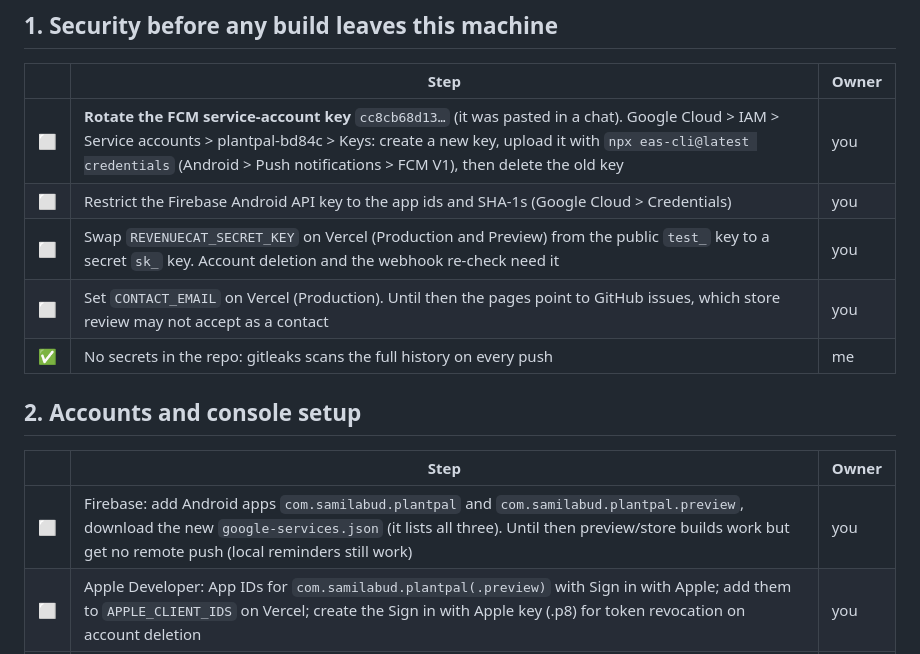
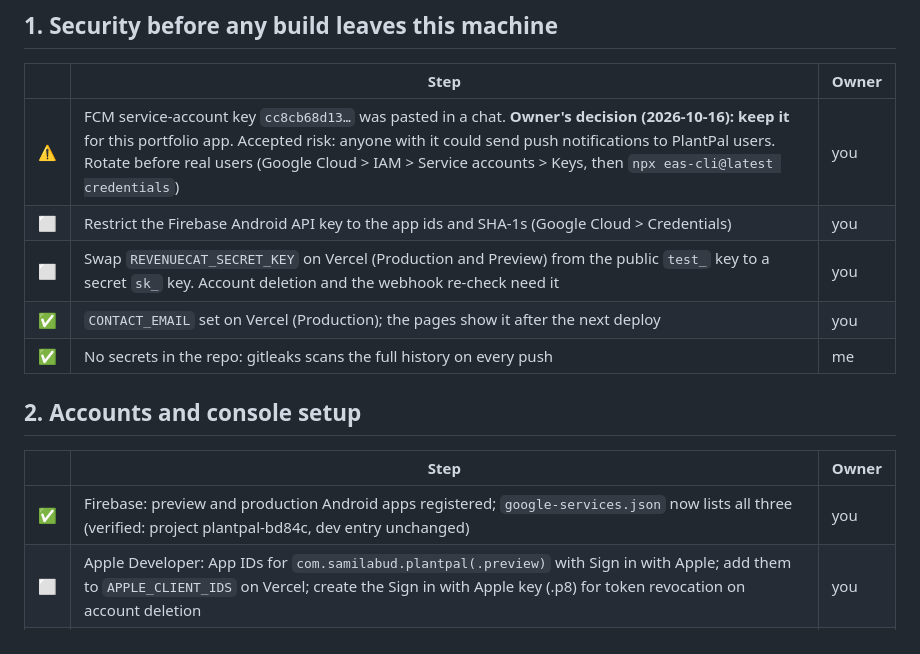
Before and after one commit to samilabud/PlantPal, a Markdown page: docs/release/RELEASE_CHECKLIST.md, the part around the change. Rendered like a GitHub page.

Commit message:
docs(release): Firebase and contact email done; FCM key kept by owner's decision
Co-Authored-By: Claude Opus 5.5 <noreply@anthropic.com>

```diff
--- a/docs/release/RELEASE_CHECKLIST.md
+++ b/docs/release/RELEASE_CHECKLIST.md
@@ -7,16 +7,16 @@ Status as of 2026-10-16. ✅ done and verified · 🟡 done in code, waiting on
 ## 1. Security before any build leaves this machine
 | | Step | Owner |
 |---|---|---|
-| ⬜ | **Rotate the FCM service-account key** `cc8cb68d13…` (it was pasted in a chat). Google Cloud > IAM > Service accounts > plantpal-bd84c > Keys: create a new key, upload it with `npx eas-cli@latest credentials` (Android > Push notifications > FCM V1), then delete the old key | you |
+| ⚠️ | FCM service-account key `cc8cb68d13…` was pasted in a chat. **Owner's decision (2026-10-16): keep it** for this portfolio app. Accepted risk: anyone with it could send push notifications to PlantPal users. Rotate before real users (Google Cloud > IAM > Service accounts > Keys, then `npx eas-cli@latest credentials`) | you |
 | ⬜ | Restrict the Firebase Android API key to the app ids and SHA-1s (Google Cloud > Credentials) | you |
 | ⬜ | Swap `REVENUECAT_SECRET_KEY` on Vercel (Production and Preview) from the public `test_` key to a secret `sk_` key. Account deletion and the webhook re-check need it | you |
-| ⬜ | Set `CONTACT_EMAIL` on Vercel (Production). Until then the pages point to GitHub issues, which store review may not accept as a contact | you |
+| ✅ | `CONTACT_EMAIL` set on Vercel (Production); the pages show it after the next deploy | you |
 | ✅ | No secrets in the repo: gitleaks scans the full history on every push | me |
 
 ## 2. Accounts and console setup
 | | Step | Owner |
 |---|---|---|
-| ⬜ | Firebase: add Android apps `com.samilabud.plantpal` and `com.samilabud.plantpal.preview`, download the new `google-services.json` (it lists all three). Until then preview/store builds work but get no remote push (local reminders still work) | you |
+| ✅ | Firebase: preview and production Android apps registered; `google-services.json` now lists all three (verified: project plantpal-bd84c, dev entry unchanged) | you |
 | ⬜ | Apple Developer: App IDs for `com.samilabud.plantpal(.preview)` with Sign in with Apple; add them to `APPLE_CLIENT_IDS` on Vercel; create the Sign in with Apple key (.p8) for token revocation on account deletion | you |
 | ⬜ | Google Cloud: OAuth clients (Web, Android with the EAS signing SHA-1, iOS); set `EXPO_PUBLIC_GOOGLE_*` on EAS and the web client id on Vercel. Without it, Android store builds have no way to sign in | you |
 | ⬜ | App Store Connect: create the app record (bundle id `com.samilabud.plantpal`), the subscription group (monthly, yearly) and the lifetime non-consumable; In-App Purchase key for RevenueCat | you |
```
